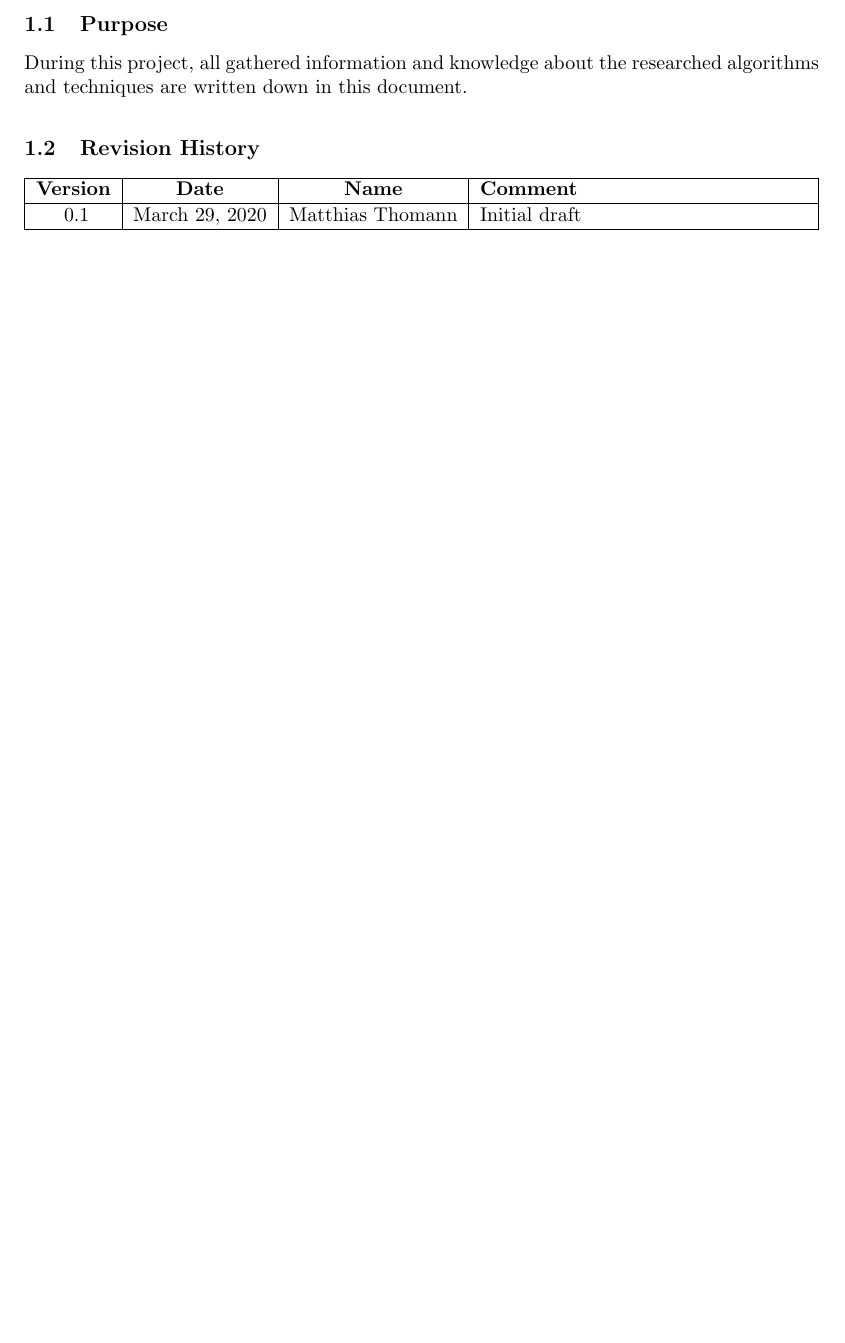
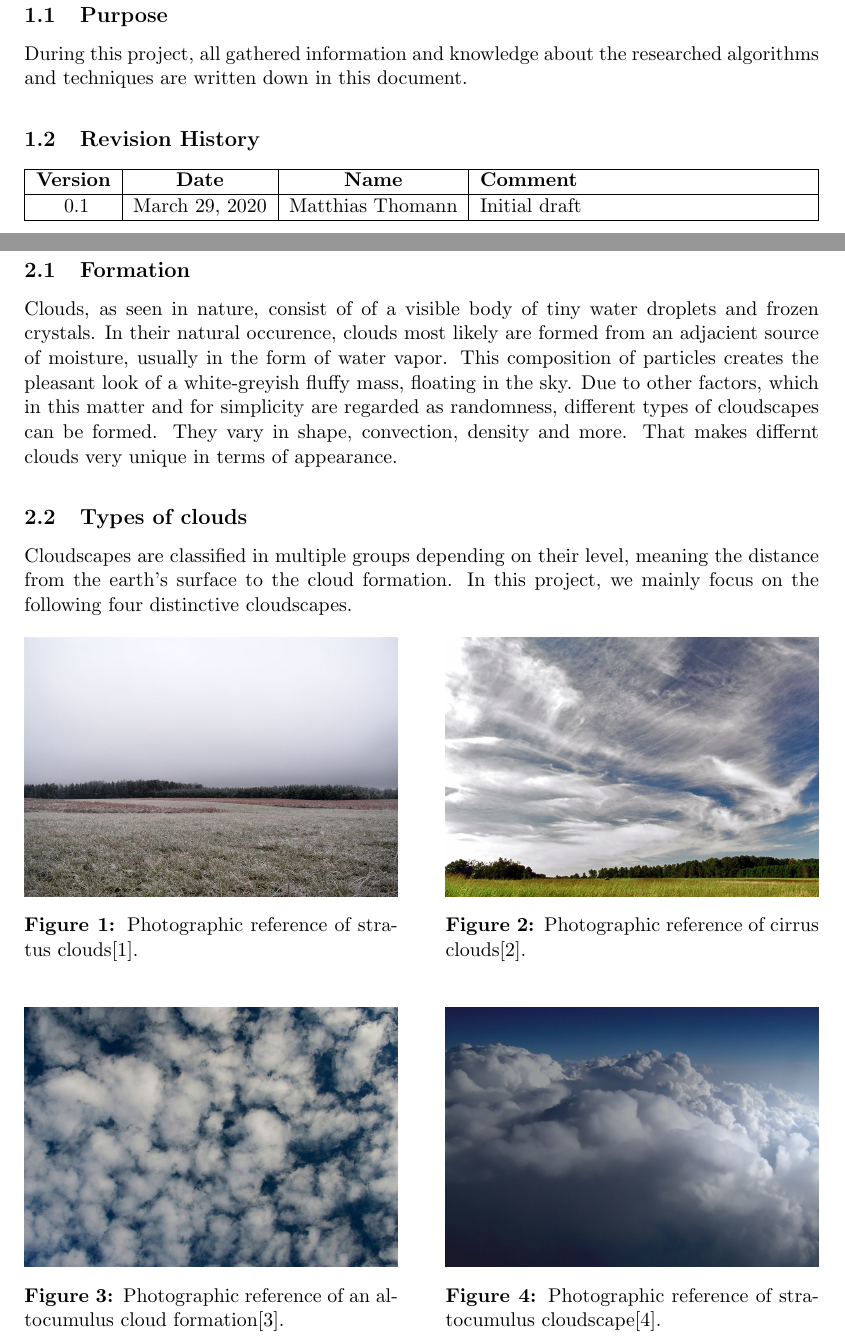
Before and after one commit to mth0348/bfh-cloud-shader, a LaTeX document (doc/paper/paper.tex, which reads doc/paper/partials/paper/chapter2-clouds.tex): part of page 3 of 3 before the commit and two parts of pages 3 and 4 of 5 after it, the two joined at a grey line, cut so that both start at the same text, the shorter picture padded with empty space. Compiled offline with pdfLaTeX.

Commit message:
Added chapter about clouds.

```diff
--- /dev/null
+++ b/doc/paper/partials/paper/chapter2-clouds.tex
@@ -0,0 +1,42 @@
+\section{Natural clouds}
+
+\subsection{Formation}
+Clouds, as seen in nature, consist of of a visible body of tiny water droplets and frozen crystals.
+In their natural occurence, clouds most likely are formed from an adjacient source of moisture, usually in the form of water vapor.
+This composition of particles creates the pleasant look of a white-greyish fluffy mass, floating in the sky.
+Due to other factors, which in this matter and for simplicity are regarded as randomness, different types of cloudscapes can be formed. They vary in shape, convection, density and more.
+That makes differnt clouds very unique in terms of appearance.
+
+
+\subsection{Types of clouds}
+Cloudscapes are classified in multiple groups depending on their level, meaning the distance from the earth's surface to the cloud formation.
+In this project, we mainly focus on the following four distinctive cloudscapes.
+\begin{figure}[ht]
+    \centering
+        \begin{minipage}{0.47\linewidth}
+            \includegraphics[width=\linewidth]{cloudforms-stratus}
+            \captionof{figure}{Photographic reference of stratus clouds\protect\cite{img:cloudforms:stratus}.}
+            \label{img:photo:cloudforms-stratus}
+        \end{minipage}
+    \hfill
+        \begin{minipage}{0.47\linewidth}
+            \includegraphics[width=\linewidth]{cloudforms-cirrus}
+            \captionof{figure}{Photographic reference of cirrus clouds\protect\cite{img:cloudforms:cirrus}.}
+            \label{img:photo:cloudforms-cirrus}
+        \end{minipage}
+\end{figure}
+
+\begin{figure}[ht]
+    \centering
+        \begin{minipage}{0.47\linewidth}
+            \includegraphics[width=\linewidth]{cloudforms-altocumulus}
+            \captionof{figure}{Photographic reference of an altocumulus cloud formation\protect\cite{img:cloudforms:altocumulus}.}
+            \label{img:photo:cloudforms-altocumulus}
+        \end{minipage}
+    \hfill
+        \begin{minipage}{0.47\linewidth}
+            \includegraphics[width=\linewidth]{cloudforms-stratocumulus}
+            \captionof{figure}{Photographic reference of stratocumulus cloudscape\protect\cite{img:cloudforms:stratocumulus}.}
+            \label{img:photo:cloudforms-stratocumulus}
+        \end{minipage}
+\end{figure}
```
Also changed, not shown: doc/paper/paper.tex (+3 -0 lines), doc/paper/partials/specification.bib (+30 -0 lines), doc/img/cloudforms-altocumulus.jpg (added), doc/img/cloudforms-cirrus.jpg (added), doc/img/cloudforms-stratocumulus.jpg (added), doc/img/cloudforms-stratus.jpg (added), doc/paper/paper.pdf.
